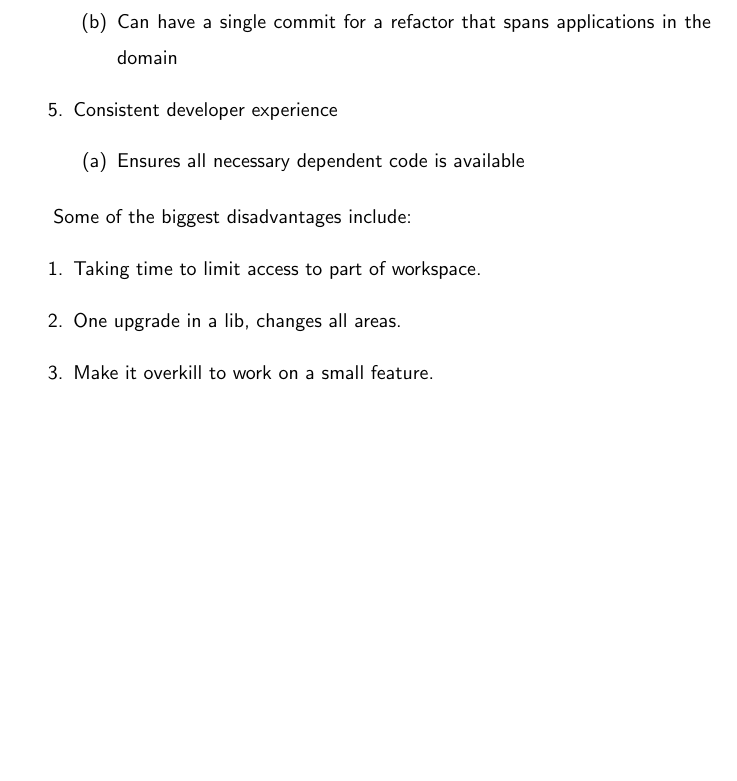
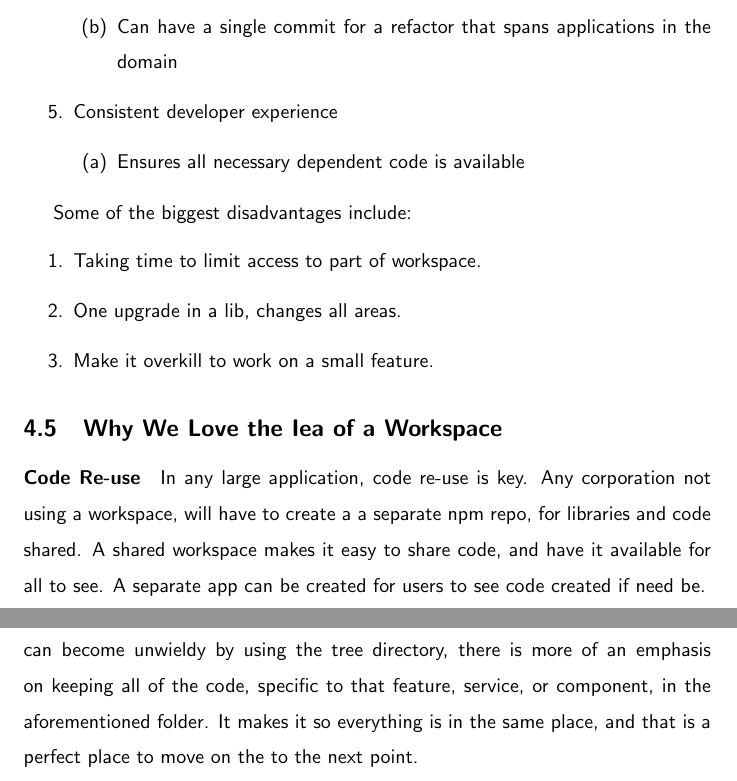
Before and after one commit to razroo/angular-content, a LaTeX document (main.tex, which reads nrwl/nrwl.tex): part of page 10 of 10 before the commit and two parts of pages 10 and 11 of 11 after it, the two joined at a grey line, cut so that both start at the same text, the shorter picture padded with empty space. Compiled offline with pdfLaTeX.

Commit message:
Add section as to why it is that we love the idea of a workspace.

```diff
--- a/nrwl/nrwl.tex
+++ b/nrwl/nrwl.tex
@@ -69,3 +69,19 @@ Some of the biggest disadvantages include:
   \item One upgrade in a lib, changes all areas.
   \item Make it overkill to work on a small feature.
 \end{enumerate}
+
+\subsection{Why We Love the Iea of a Workspace}
+
+\paragraph{Code Re-use}
+In any large application, code re-use is key. Any corporation not using a
+workspace, will have to create a a separate npm repo, for libraries and code
+shared. A shared workspace makes it easy to share code, and have it available
+for all to see. A separate app can be created for users to see code created if
+need be.
+
+\paragraph{It Emphasizes Smaller Modules}
+Being that in a workspace environment, things can become unwieldy by using the
+tree directory, there is more of an emphasis on keeping all of the code,
+specific to that feature, service, or component, in the aforementioned folder.
+It makes it so everything is in the same place, and that is a perfect place to
+move on the to the next point.
```
